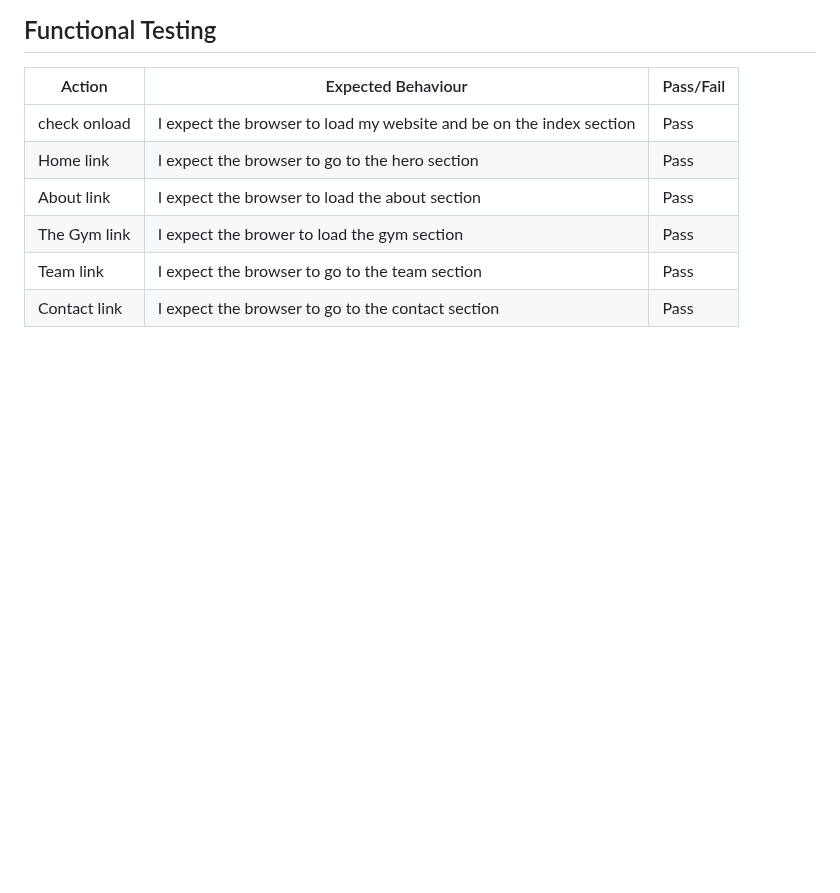
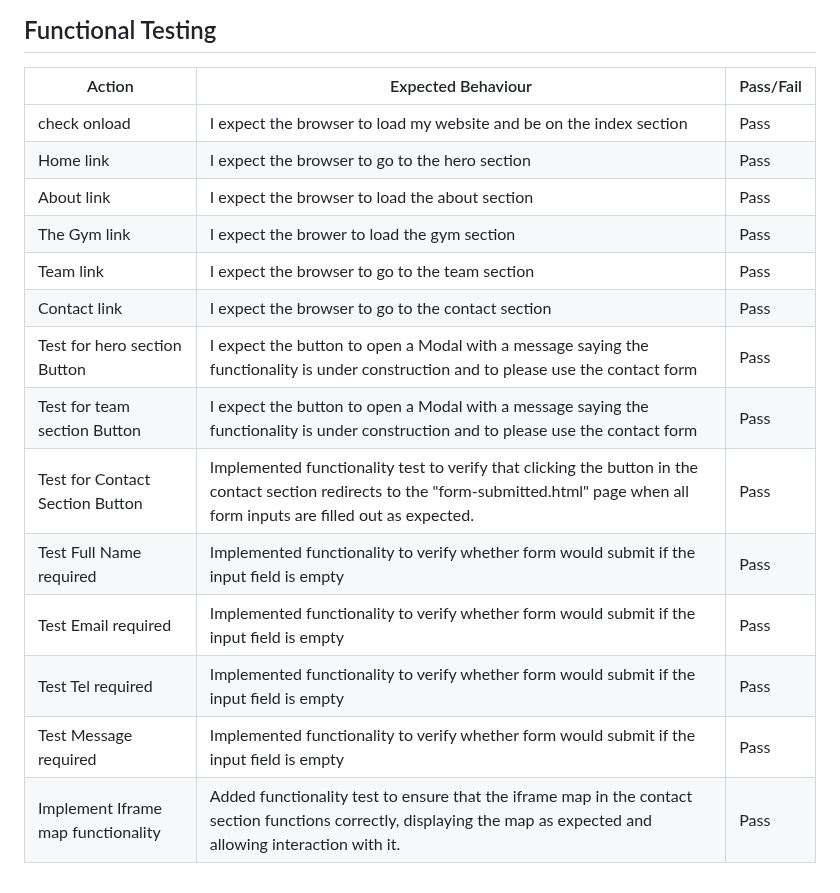
Before and after one commit to DeanoPHP/MSP-1, a Markdown page: README.md, the part around the change. Drawn GitHub-style; blank space fills up the shorter version.

Commit message:
docs: added to functional testing

```diff
--- a/README.md
+++ b/README.md
@@ -154,3 +154,11 @@ style.css
 | The Gym link | I expect the brower to load the gym section | Pass |
 | Team link | I expect the browser to go to the team section | Pass |
 | Contact link | I expect the browser to go to the contact section | Pass |
+| Test for hero section Button | I expect the button to open a Modal with a message saying the functionality is under construction and to please use the contact form | Pass |
+| Test for team section Button | I expect the button to open a Modal with a message saying the functionality is under construction and to please use the contact form | Pass |
+| Test for Contact Section Button | Implemented functionality test to verify that clicking the button in the contact section redirects to the "form-submitted.html" page when all form inputs are filled out as expected. | Pass |
+| Test Full Name required | Implemented functionality to verify whether form would submit if the input field is empty | Pass |
+| Test Email required | Implemented functionality to verify whether form would submit if the input field is empty | Pass |
+| Test Tel required | Implemented functionality to verify whether form would submit if the input field is empty | Pass |
+| Test Message required | Implemented functionality to verify whether form would submit if the input field is empty | Pass |
+| Implement Iframe map functionality | Added functionality test to ensure that the iframe map in the contact section functions correctly, displaying the map as expected and allowing interaction with it. | Pass |
```
